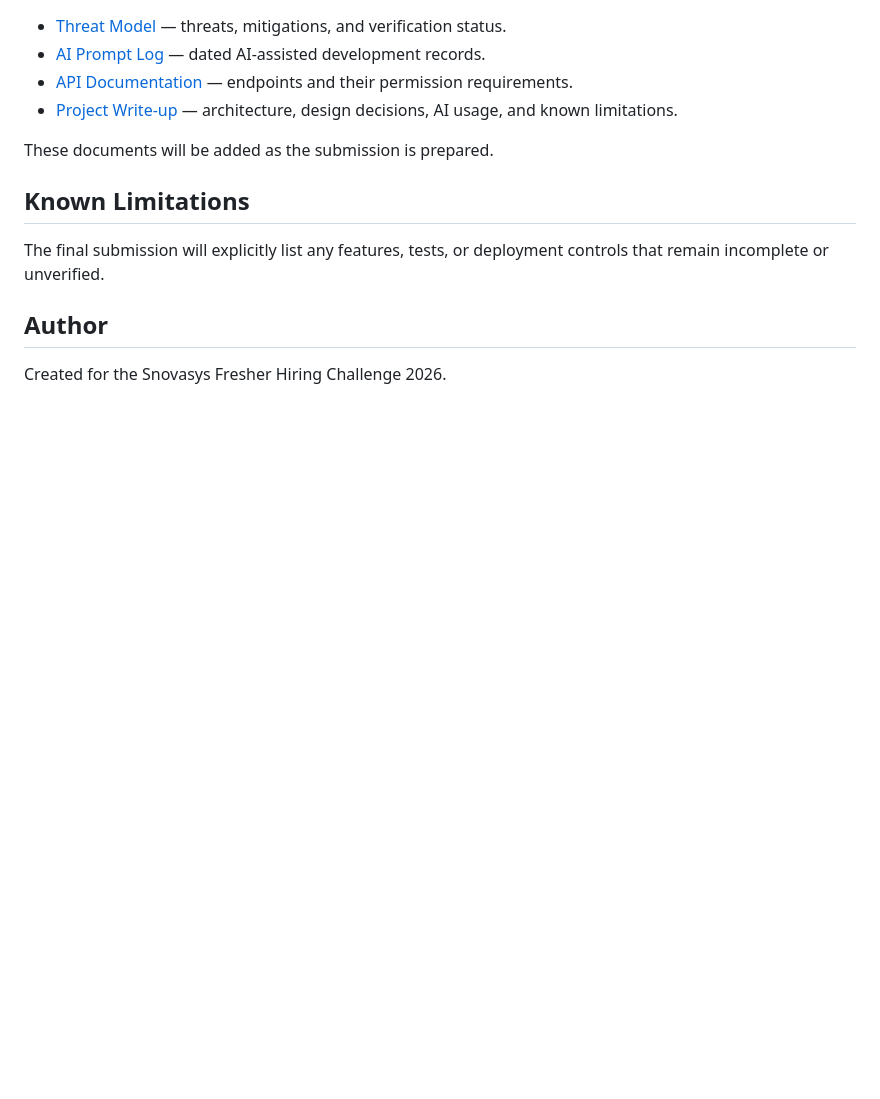
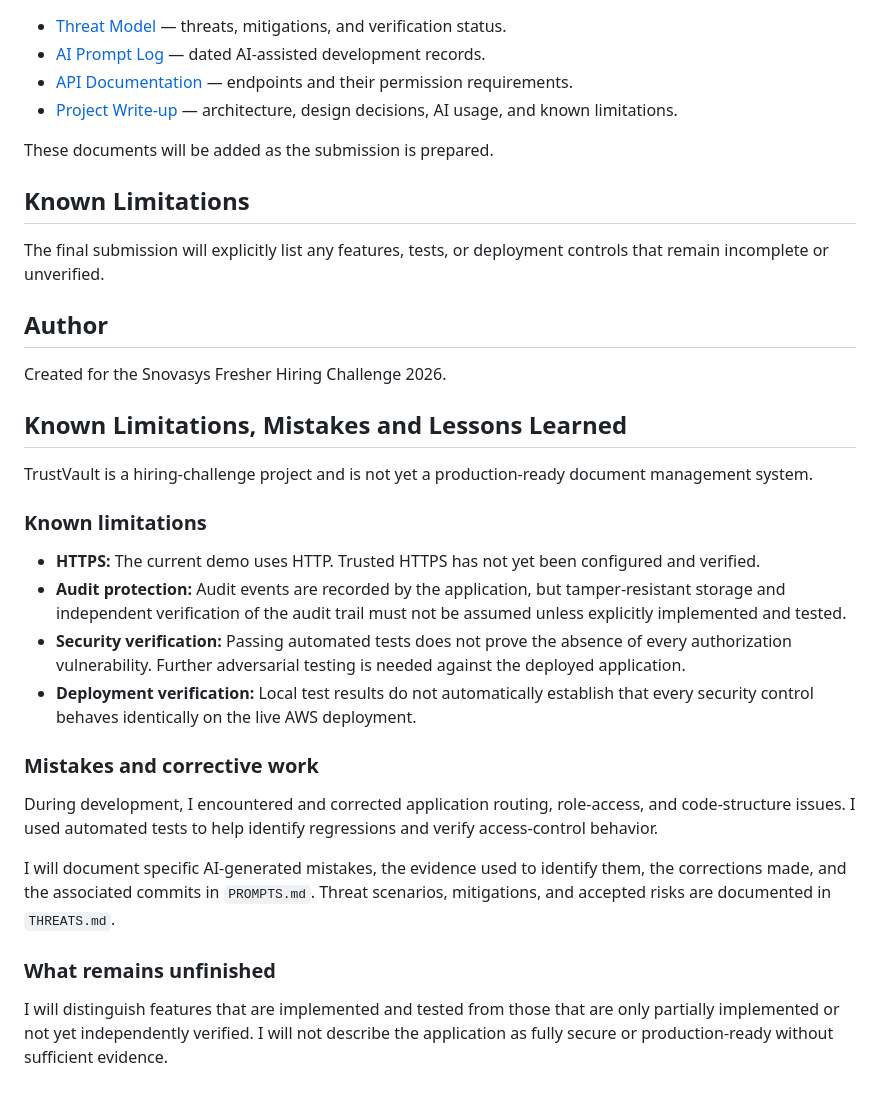
Before and after one commit to BattuMonishaNandini10/TrustVault, a Markdown page: README.md, the part around the change. Rendered like a GitHub page; blank space fills up the shorter version.

Commit message:
Update README with limitations and lessons learned
Added a section on known limitations, mistakes, and lessons learned in the README.

```diff
--- a/README.md
+++ b/README.md
@@ -96,3 +96,24 @@ The final submission will explicitly list any features, tests, or deployment con
 ## Author
 
 Created for the Snovasys Fresher Hiring Challenge 2026.
+
+## Known Limitations, Mistakes and Lessons Learned
+
+TrustVault is a hiring-challenge project and is not yet a production-ready document management system.
+
+### Known limitations
+
+- **HTTPS:** The current demo uses HTTP. Trusted HTTPS has not yet been configured and verified.
+- **Audit protection:** Audit events are recorded by the application, but tamper-resistant storage and independent verification of the audit trail must not be assumed unless explicitly implemented and tested.
+- **Security verification:** Passing automated tests does not prove the absence of every authorization vulnerability. Further adversarial testing is needed against the deployed application.
+- **Deployment verification:** Local test results do not automatically establish that every security control behaves identically on the live AWS deployment.
+
+### Mistakes and corrective work
+
+During development, I encountered and corrected application routing, role-access, and code-structure issues. I used automated tests to help identify regressions and verify access-control behavior.
+
+I will document specific AI-generated mistakes, the evidence used to identify them, the corrections made, and the associated commits in `PROMPTS.md`. Threat scenarios, mitigations, and accepted risks are documented in `THREATS.md`.
+
+### What remains unfinished
+
+I will distinguish features that are implemented and tested from those that are only partially implemented or not yet independently verified. I will not describe the application as fully secure or production-ready without sufficient evidence.
```
